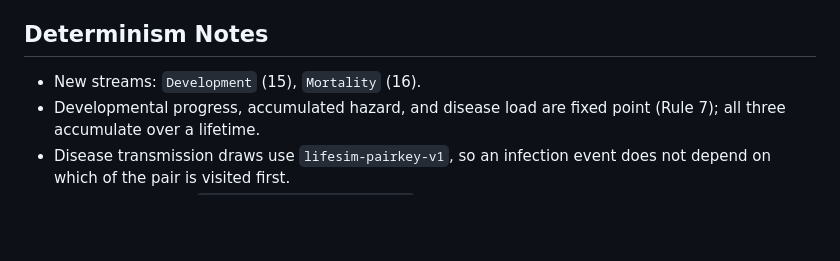
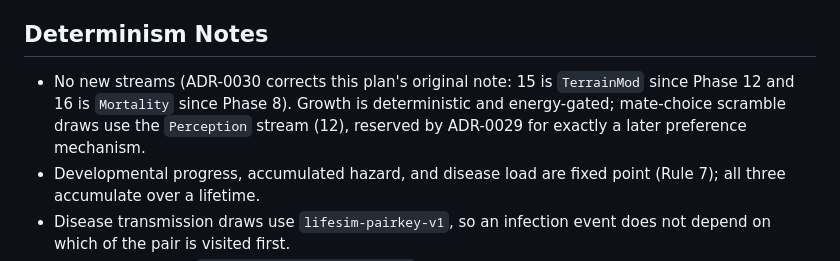
Before and after one commit to ctadros1/The-Genesis-Engine, a Markdown page: planning/phase-14-ontogeny-and-sexual-selection.md, the part around the change. Rendered like a GitHub page; blank space fills up the shorter version.

```diff
--- a/planning/phase-14-ontogeny-and-sexual-selection.md
+++ b/planning/phase-14-ontogeny-and-sexual-selection.md
@@ -67,7 +67,11 @@ culture campaigns already ran in a regulated world.
 
 ## Determinism Notes
 
-- New streams: `Development` (15), `Mortality` (16).
+- No new streams (ADR-0030 corrects this plan's original note: 15 is
+  `TerrainMod` since Phase 12 and 16 is `Mortality` since Phase 8).
+  Growth is deterministic and energy-gated; mate-choice scramble draws
+  use the `Perception` stream (12), reserved by ADR-0029 for exactly a
+  later preference mechanism.
 - Developmental progress, accumulated hazard, and disease load are fixed
   point (Rule 7); all three accumulate over a lifetime.
 - Disease transmission draws use `lifesim-pairkey-v1`, so an infection event
```
Also changed, not shown: decisions/0030-ontogeny-and-sexual-selection.md (added, +275 -0 lines).
